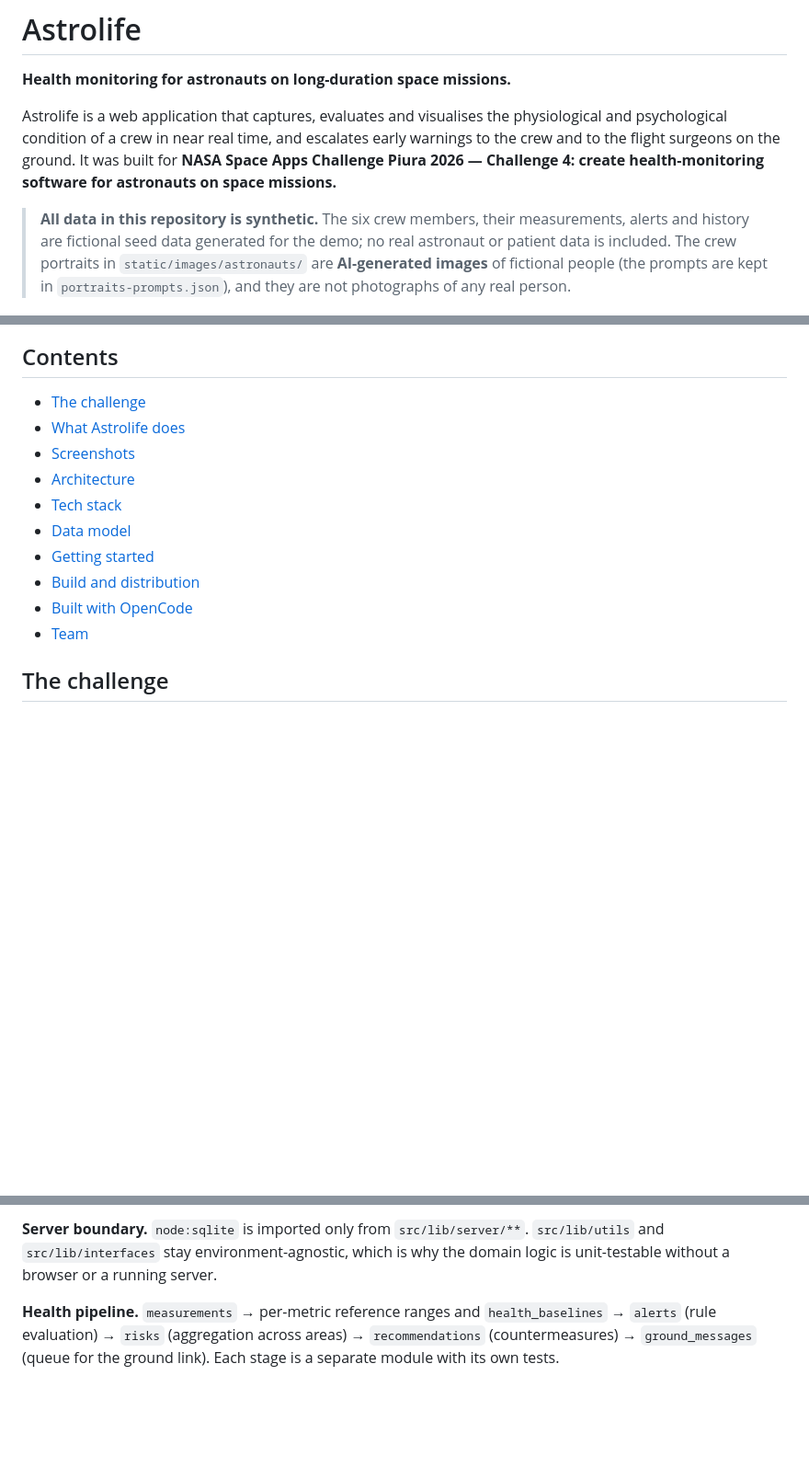
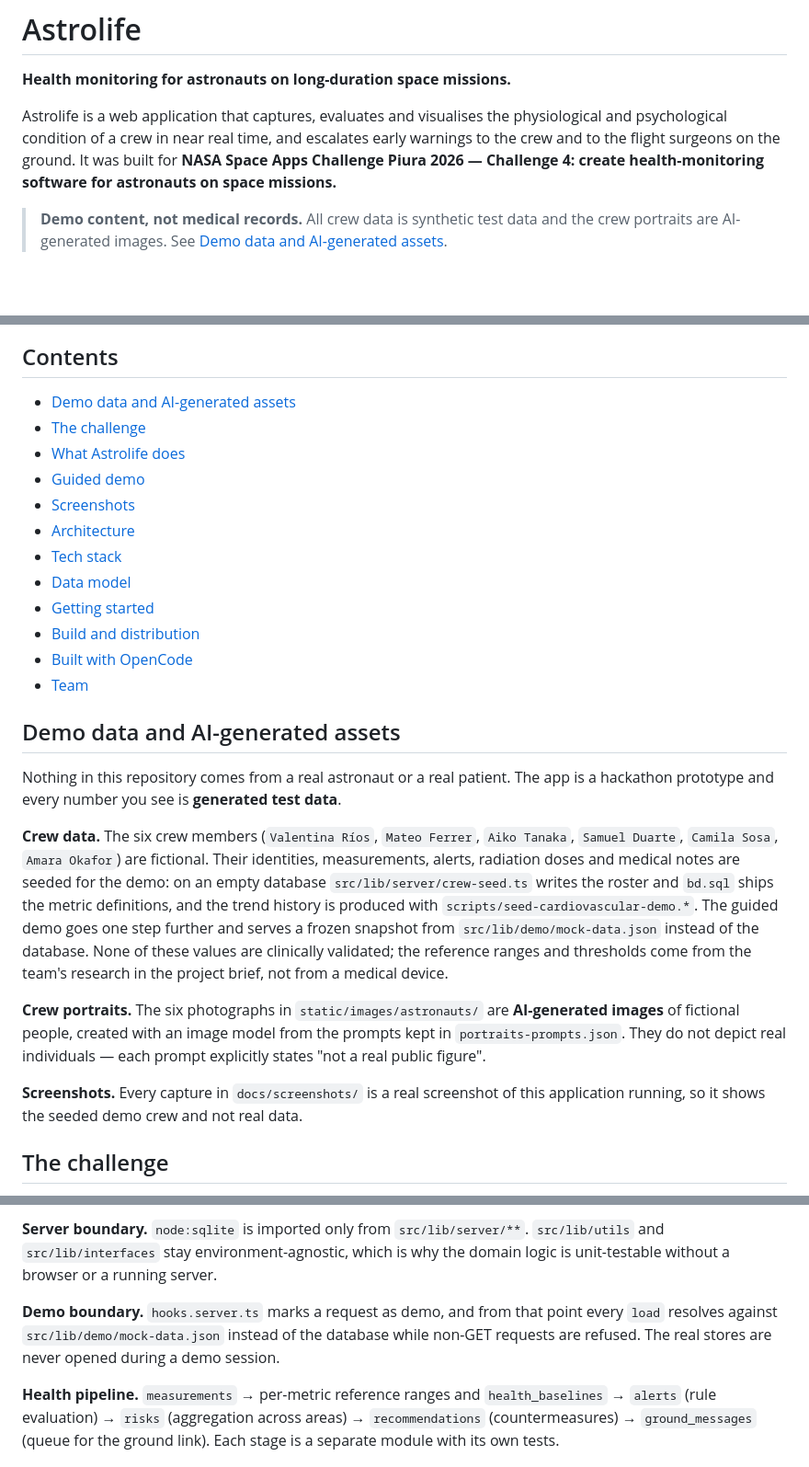
Before and after one commit to robpidev/astrolife-healt, a Markdown page: README.md, 3 parts joined by grey strips. Shown at 92% size. Rendered like a GitHub page; blank space fills up the shorter version.

```diff
--- a/README.md
+++ b/README.md
@@ -8,19 +8,18 @@ escalates early warnings to the crew and to the flight surgeons on the ground.
 It was built for **NASA Space Apps Challenge Piura 2026 — Challenge 4: create
 health-monitoring software for astronauts on space missions.**
 
-> **All data in this repository is synthetic.** The six crew members, their
-> measurements, alerts and history are fictional seed data generated for the
-> demo; no real astronaut or patient data is included. The crew portraits in
-> `static/images/astronauts/` are **AI-generated images** of fictional people
-> (the prompts are kept in `portraits-prompts.json`), and they are not
-> photographs of any real person.
+> **Demo content, not medical records.** All crew data is synthetic test data
+> and the crew portraits are AI-generated images. See
+> [Demo data and AI-generated assets](#demo-data-and-ai-generated-assets).
 
 ![Crew roster](docs/screenshots/01-crew-roster.png)
 
 ## Contents
 
+- [Demo data and AI-generated assets](#demo-data-and-ai-generated-assets)
 - [The challenge](#the-challenge)
 - [What Astrolife does](#what-astrolife-does)
+- [Guided demo](#guided-demo)
 - [Screenshots](#screenshots)
 - [Architecture](#architecture)
 - [Tech stack](#tech-stack)
@@ -29,6 +28,31 @@ health-monitoring software for astronauts on space missions.**
 - [Build and distribution](#build-and-distribution)
 - [Built with OpenCode](#built-with-opencode)
 - [Team](#team)
+
+## Demo data and AI-generated assets
+
+Nothing in this repository comes from a real astronaut or a real patient. The
+app is a hackathon prototype and every number you see is **generated test
+data**.
+
+**Crew data.** The six crew members (`Valentina Ríos`, `Mateo Ferrer`,
+`Aiko Tanaka`, `Samuel Duarte`, `Camila Sosa`, `Amara Okafor`) are fictional.
+Their identities, measurements, alerts, radiation doses and medical notes are
+seeded for the demo: on an empty database `src/lib/server/crew-seed.ts` writes
+the roster and `bd.sql` ships the metric definitions, and the trend history is
+produced with `scripts/seed-cardiovascular-demo.*`. The guided demo goes one
+step further and serves a frozen snapshot from
+`src/lib/demo/mock-data.json` instead of the database. None of these values are
+clinically validated; the reference ranges and thresholds come from the
+team's research in the project brief, not from a medical device.
+
+**Crew portraits.** The six photographs in `static/images/astronauts/` are
+**AI-generated images** of fictional people, created with an image model from
+the prompts kept in `portraits-prompts.json`. They do not depict real
+individuals — each prompt explicitly states "not a real public figure".
+
+**Screenshots.** Every capture in `docs/screenshots/` is a real screenshot of
+this application running, so it shows the seeded demo crew and not real data.
 
 ## The challenge
 
@@ -191,6 +262,11 @@ Navigation-style outcomes use `redirect(303, ...)`.
 `src/lib/utils` and `src/lib/interfaces` stay environment-agnostic, which is
 why the domain logic is unit-testable without a browser or a running server.
 
+**Demo boundary.** `hooks.server.ts` marks a request as demo, and from that
+point every `load` resolves against `src/lib/demo/mock-data.json` instead of
+the database while non-GET requests are refused. The real stores are never
+opened during a demo session.
+
 **Health pipeline.** `measurements` → per-metric reference ranges and
 `health_baselines` → `alerts` (rule evaluation) → `risks` (aggregation across
 areas) → `recommendations` (countermeasures) → `ground_messages` (queue for the
```
Also changed, not shown: other parts of README.md (+54 -2 lines), docs/screenshots/18-guided-demo.png (added).
